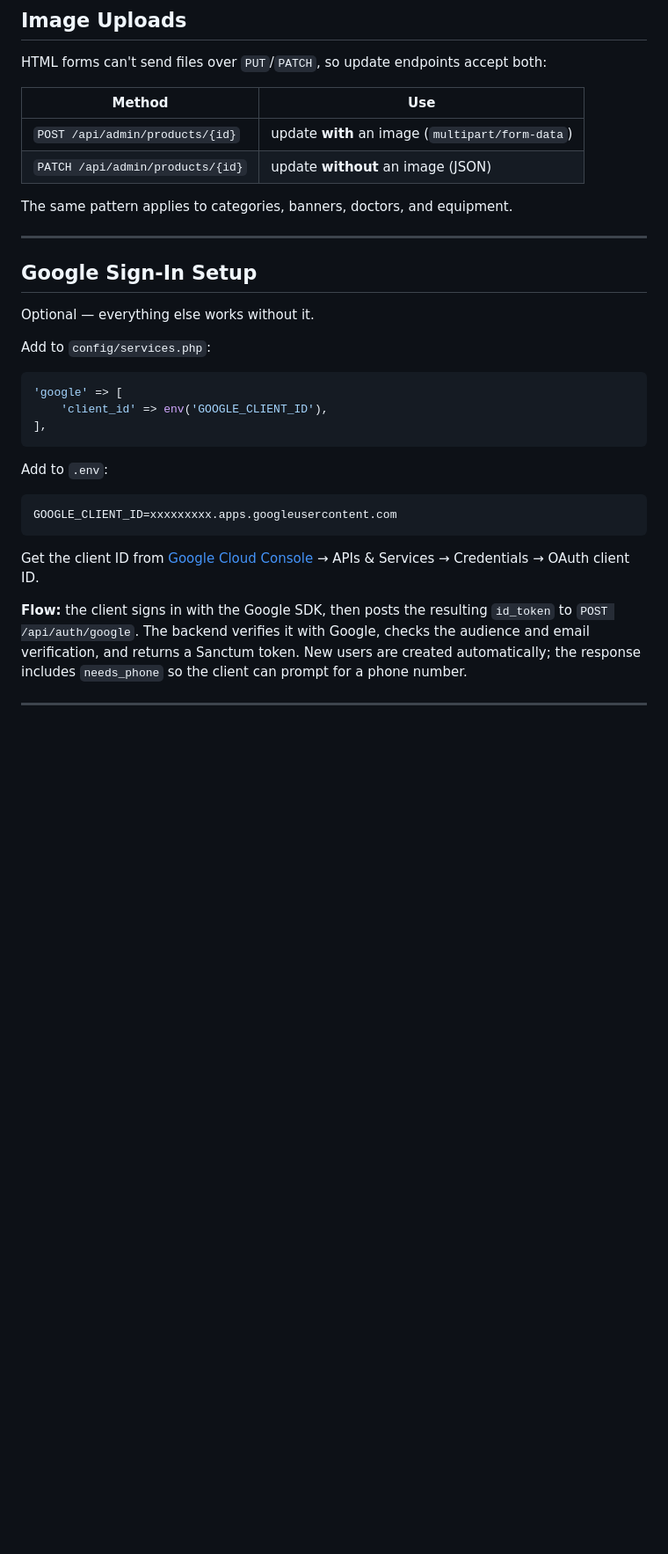
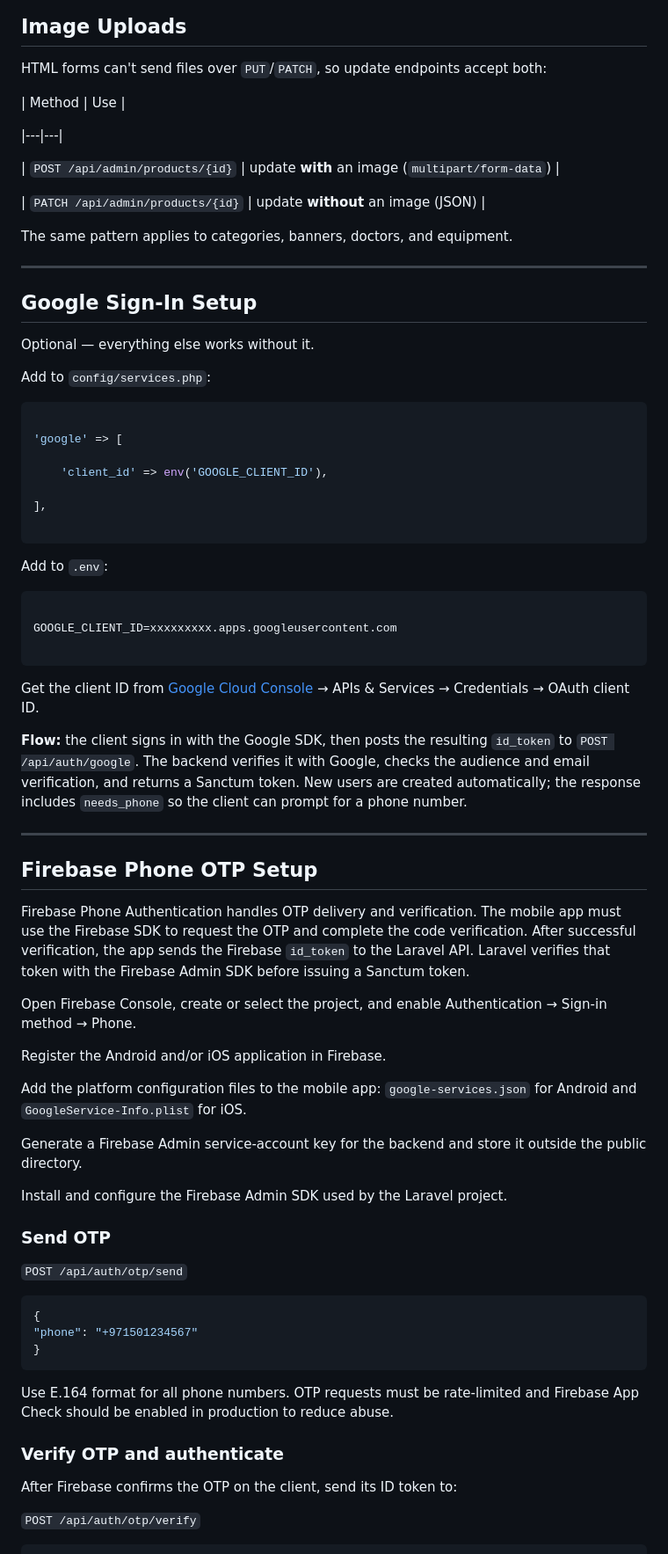
Before and after one commit to Adnan-nuqoosh/pharmacy-api, a Markdown page: README.md, the part around one of its changes. Shown at 88% size. Drawn GitHub-style; blank space fills up the shorter version.

````diff
--- a/README.md
+++ b/README.md
@@ -240,8 +375,11 @@ Every endpoint returns the same shape:
 HTML forms can't send files over `PUT`/`PATCH`, so update endpoints accept both:
 
 | Method | Use |
+
 |---|---|
+
 | `POST /api/admin/products/{id}` | update **with** an image (`multipart/form-data`) |
+
 | `PATCH /api/admin/products/{id}` | update **without** an image (JSON) |
 
 The same pattern applies to categories, banners, doctors, and equipment.
@@ -255,17 +393,66 @@ Optional — everything else works without it.
 Add to `config/services.php`:
 
 ```php
+
 'google' => [
-    'client_id' => env('GOOGLE_CLIENT_ID'),
+
+    'client_id' => env('GOOGLE_CLIENT_ID'),
+
 ],
+
 ```
 
 Add to `.env`:
 
 ```
+
 GOOGLE_CLIENT_ID=xxxxxxxxx.apps.googleusercontent.com
+
 ```
 
 Get the client ID from [Google Cloud Console](https://console.cloud.google.com) → APIs & Services → Credentials → OAuth client ID.
 
 **Flow:** the client signs in with the Google SDK, then posts the resulting `id_token` to `POST /api/auth/google`. The backend verifies it with Google, checks the audience and email verification, and returns a Sanctum token. New users are created automatically; the response includes `needs_phone` so the client can prompt for a phone number.
+
+---
+
+## Firebase Phone OTP Setup
+
+Firebase Phone Authentication handles OTP delivery and verification. The
+mobile app must use the Firebase SDK to request the OTP and complete the code
+verification. After successful verification, the app sends the Firebase
+`id_token` to the Laravel API. Laravel verifies that token with the Firebase
+Admin SDK before issuing a Sanctum token.
+
+Open Firebase Console, create or
+select the project, and enable Authentication → Sign-in method → Phone.
+
+Register the Android and/or iOS application in Firebase.
+
+Add the platform configuration files to the mobile app:
+`google-services.json` for Android and `GoogleService-Info.plist` for iOS.
+
+Generate a Firebase Admin service-account key for the backend and store it
+outside the public directory.
+
+Install and configure the Firebase Admin SDK used by the Laravel project.
+
+### Send OTP
+
+`POST /api/auth/otp/send`
+
+```json
+{
+"phone": "+971501234567"
+}
+```
+
+Use E.164 format for all phone numbers. OTP requests must be rate-limited and
+Firebase App Check should be enabled in production to reduce abuse.
+
+### Verify OTP and authenticate
+
+After Firebase confirms the OTP on the client, send its ID token to:
+
+`POST /api/auth/otp/verify`
+
````
Also changed, not shown: other parts of README.md (+265 -24 lines).
